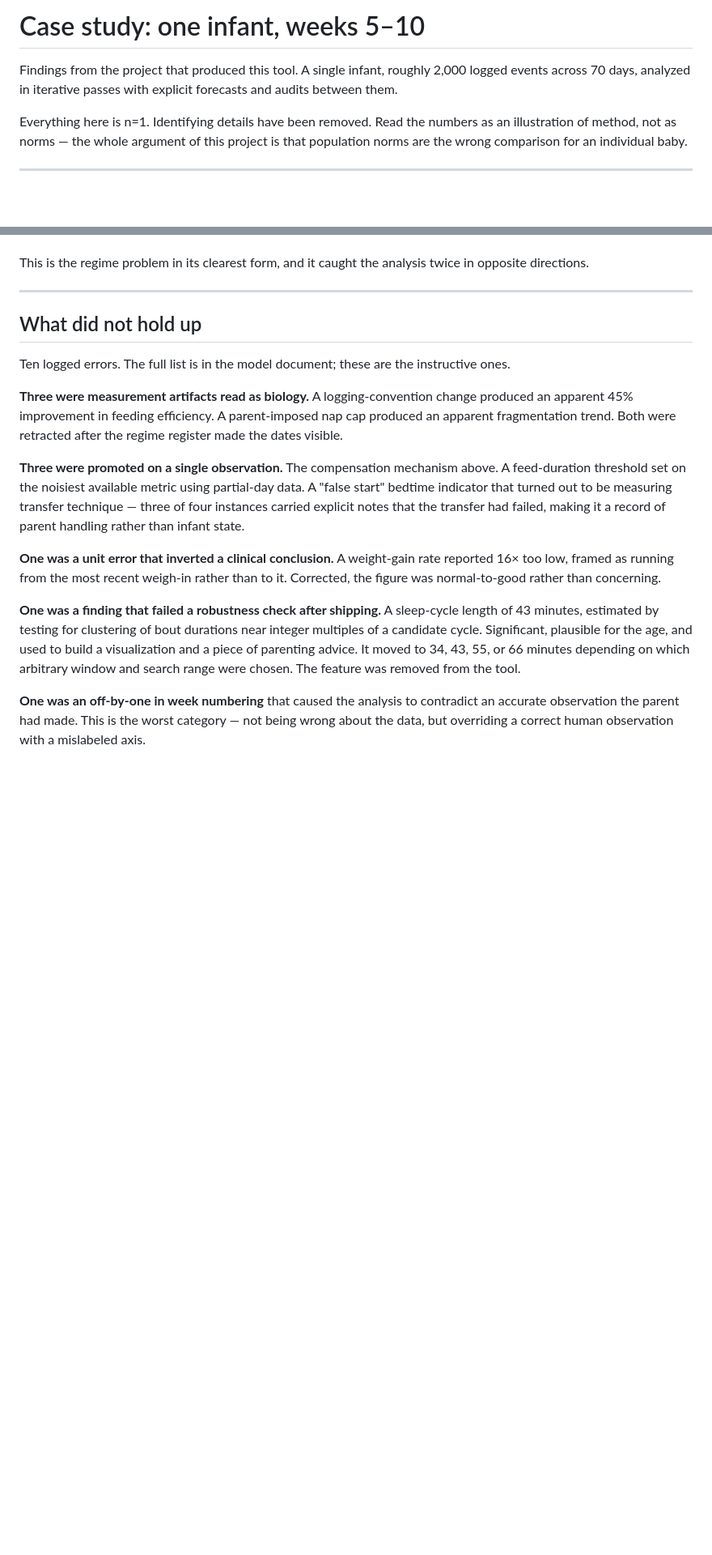
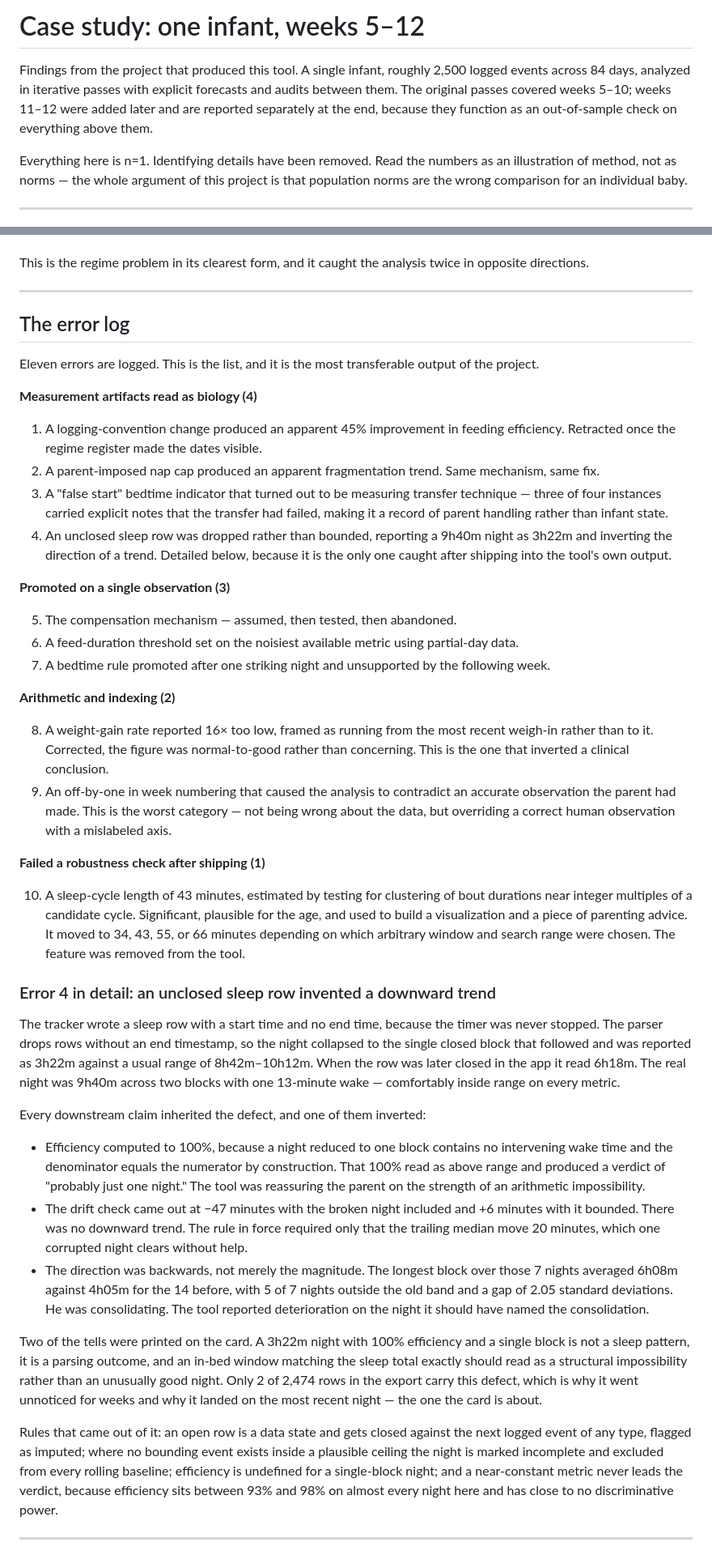
Before and after one commit to alicezheng-ai/infant-sleep-predictor, a Markdown page: CASE-STUDY.md, 2 parts joined by grey strips. Shown at 81% size. GitHub-like rendering; blank space fills up the shorter version.

```diff
--- a/CASE-STUDY.md
+++ b/CASE-STUDY.md
@@ -1,6 +1,6 @@
-# Case study: one infant, weeks 5–10
+# Case study: one infant, weeks 5–12
 
-Findings from the project that produced this tool. A single infant, roughly 2,000 logged events across 70 days, analyzed in iterative passes with explicit forecasts and audits between them.
+Findings from the project that produced this tool. A single infant, roughly 2,500 logged events across 84 days, analyzed in iterative passes with explicit forecasts and audits between them. The original passes covered weeks 5–10; weeks 11–12 were added later and are reported separately at the end, because they function as an out-of-sample check on everything above them.
 
 Everything here is n=1. Identifying details have been removed. Read the numbers as an illustration of method, not as norms — the whole argument of this project is that population norms are the wrong comparison for an individual baby.
 
@@ -53,16 +53,48 @@ This is the regime problem in its clearest form, and it caught the analysis twic
 
 ---
 
-## What did not hold up
+## The error log
 
-Ten logged errors. The full list is in the model document; these are the instructive ones.
+Eleven errors are logged. This is the list, and it is the most transferable output of the project.
 
-**Three were measurement artifacts read as biology.** A logging-convention change produced an apparent 45% improvement in feeding efficiency. A parent-imposed nap cap produced an apparent fragmentation trend. Both were retracted after the regime register made the dates visible.
+**Measurement artifacts read as biology (4)**
 
-**Three were promoted on a single observation.** The compensation mechanism above. A feed-duration threshold set on the noisiest available metric using partial-day data. A "false start" bedtime indicator that turned out to be measuring transfer technique — three of four instances carried explicit notes that the transfer had failed, making it a record of parent handling rather than infant state.
+1. A logging-convention change produced an apparent 45% improvement in feeding efficiency. Retracted once the regime register made the dates visible.
+2. A parent-imposed nap cap produced an apparent fragmentation trend. Same mechanism, same fix.
+3. A "false start" bedtime indicator that turned out to be measuring transfer technique — three of four instances carried explicit notes that the transfer had failed, making it a record of parent handling rather than infant state.
+4. An unclosed sleep row was dropped rather than bounded, reporting a 9h40m night as 3h22m and inverting the direction of a trend. Detailed below, because it is the only one caught after shipping into the tool's own output.
 
-**One was a unit error that inverted a clinical conclusion.** A weight-gain rate reported 16× too low, framed as running from the most recent weigh-in rather than to it. Corrected, the figure was normal-to-good rather than concerning.
+**Promoted on a single observation (3)**
 
-**One was a finding that failed a robustness check after shipping.** A sleep-cycle length of 43 minutes, estimated by testing for clustering of bout durations near integer multiples of a candidate cycle. Significant, plausible for the age, and used to build a visualization and a piece of parenting advice. It moved to 34, 43, 55, or 66 minutes depending on which arbitrary window and search range were chosen. The feature was removed from the tool.
+5. The compensation mechanism — assumed, then tested, then abandoned.
+6. A feed-duration threshold set on the noisiest available metric using partial-day data.
+7. A bedtime rule promoted after one striking night and unsupported by the following week.
 
-**One was an off-by-one in week numbering** that caused the analysis to contradict an accurate observation the parent had made. This is the worst category — not being wrong about the data, but overriding a correct human observation with a mislabeled axis.
+**Arithmetic and indexing (2)**
+
+8. A weight-gain rate reported 16× too low, framed as running from the most recent weigh-in rather than to it. Corrected, the figure was normal-to-good rather than concerning. This is the one that inverted a clinical conclusion.
+9. An off-by-one in week numbering that caused the analysis to contradict an accurate observation the parent had made. This is the worst category — not being wrong about the data, but overriding a correct human observation with a mislabeled axis.
+
+**Failed a robustness check after shipping (1)**
+
+10. A sleep-cycle length of 43 minutes, estimated by testing for clustering of bout durations near integer multiples of a candidate cycle. Significant, plausible for the age, and used to build a visualization and a piece of parenting advice. It moved to 34, 43, 55, or 66 minutes depending on which arbitrary window and search range were chosen. The feature was removed from the tool.
+
+<!-- TODO: eleventh entry — write up the remaining logged error from the model
+     document so this list is complete. Counts in README.md assume eleven. -->
+
+### Error 4 in detail: an unclosed sleep row invented a downward trend
+
+The tracker wrote a sleep row with a start time and no end time, because the timer was never stopped. The parser drops rows without an end timestamp, so the night collapsed to the single closed block that followed and was reported as 3h22m against a usual range of 8h42m–10h12m. When the row was later closed in the app it read 6h18m. The real night was 9h40m across two blocks with one 13-minute wake — comfortably inside range on every metric.
+
+Every downstream claim inherited the defect, and one of them inverted:
+
+- Efficiency computed to 100%, because a night reduced to one block contains no intervening wake time and the denominator equals the numerator by construction. That 100% read as above range and produced a verdict of "probably just one night." The tool was reassuring the parent on the strength of an arithmetic impossibility.
+- The drift check came out at −47 minutes with the broken night included and +6 minutes with it bounded. There was no downward trend. The rule in force required only that the trailing median move 20 minutes, which one corrupted night clears without help.
+- The direction was backwards, not merely the magnitude. The longest block over those 7 nights averaged 6h08m against 4h05m for the 14 before, with 5 of 7 nights outside the old band and a gap of 2.05 standard deviations. He was consolidating. The tool reported deterioration on the night it should have named the consolidation.
+
+Two of the tells were printed on the card. A 3h22m night with 100% efficiency and a single block is not a sleep pattern, it is a parsing outcome, and an in-bed window matching the sleep total exactly should read as a structural impossibility rather than an unusually good night. Only 2 of 2,474 rows in the export carry this defect, which is why it went unnoticed for weeks and why it landed on the most recent night — the one the card is about.
+
+Rules that came out of it: an open row is a data state and gets closed against the next logged event of any type, flagged as imputed; where no bounding event exists inside a plausible ceiling the night is marked incomplete and excluded from every rolling baseline; efficiency is undefined for a single-block night; and a near-constant metric never leads the verdict, because efficiency sits between 93% and 98% on almost every night here and has close to no discriminative power.
+
+---
+
```
Also changed, not shown: other parts of CASE-STUDY.md (+15 -2 lines).
